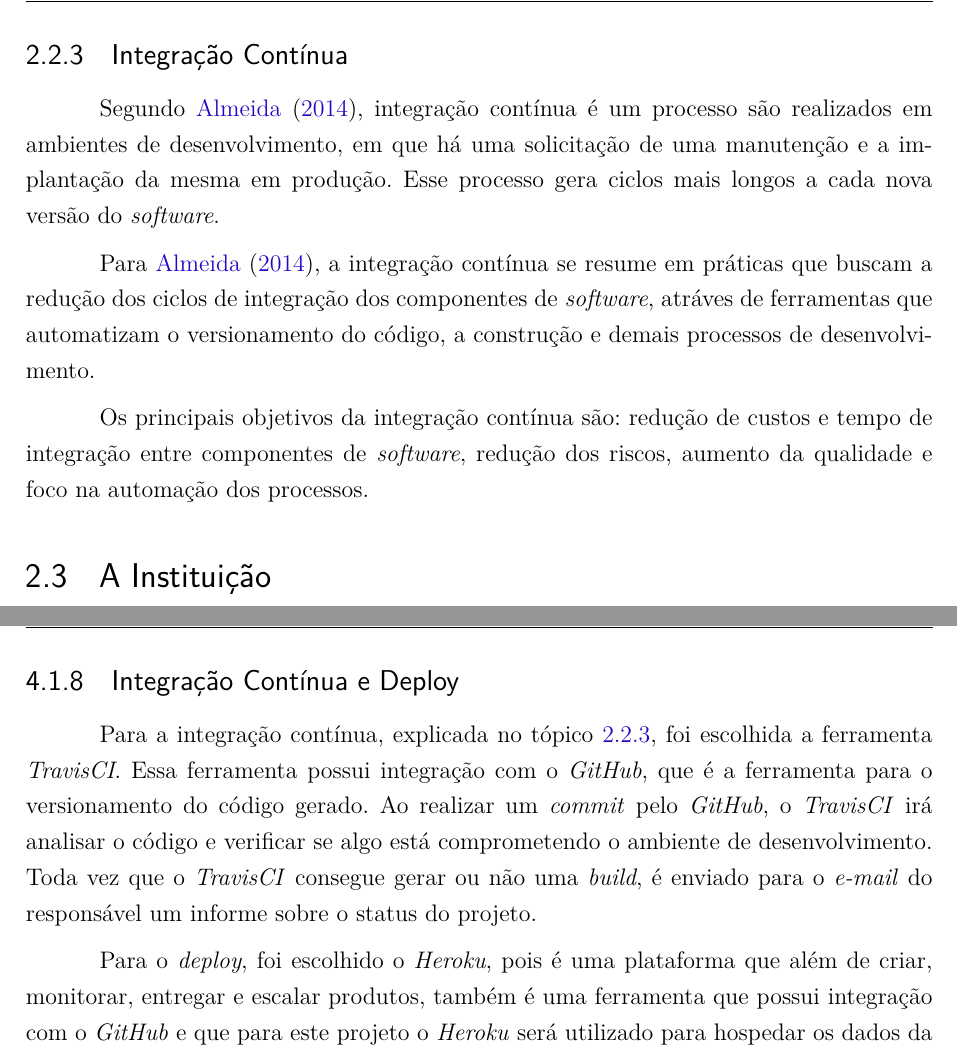
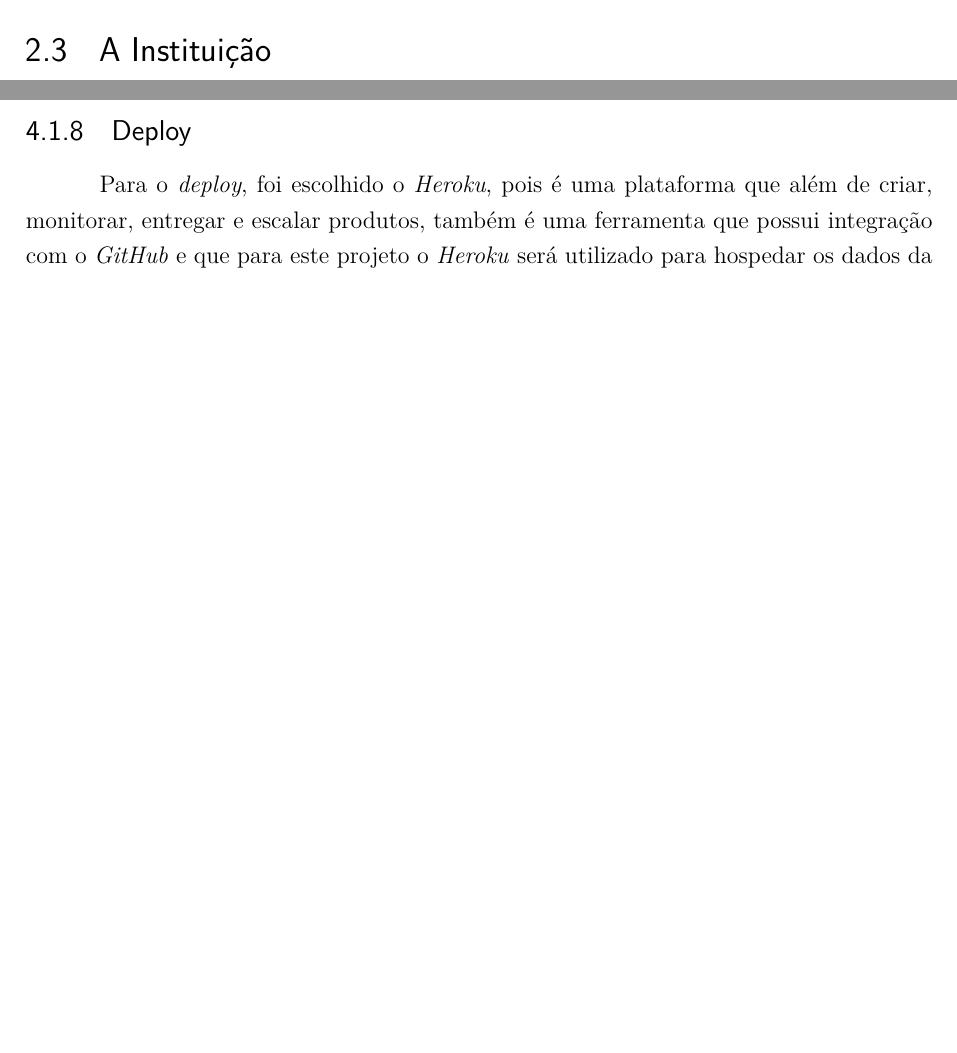
Before and after one commit to FGAProjects/TCC, a LaTeX thesis (TCC1/tcc.tex, which reads TCC1/editaveis/conteudo/fundamentacao.tex, TCC1/editaveis/conteudo/processo_de_desenvolvimento.tex): two parts of pages 31 and 42 of 62 before the commit and two parts of pages 31 and 42 of 61 after it, joined at a grey line, cut at the place of the change, the shorter picture padded with empty space. The pictures show the PDF file TCC1/tcc.pdf that the author committed with the source.

Commit message:
Retirando integração continua

```diff
--- a/TCC1/editaveis/conteudo/fundamentacao.tex
+++ b/TCC1/editaveis/conteudo/fundamentacao.tex
@@ -299,15 +299,6 @@ A arquitetura de \textit{software} é como o sistema deve ser organizado com a e
 
 O padrão arquitetural MVC é responsável de responsabilidades em camadas. A primeira é \textit{Model}(modelo), que é responsável pela manipulação de dados, ou seja, leitura, escrita de dados e também suas validações é de responsabilidade da Model. A segunda camada é a \textit{View}(visão), que possui a responsabilidade de interação com o usuário. Por último se tem a \textit{Controller}(controladora), responsável por receber as aquisições do usuário. A controller também tem o dever de disponibilizar os dados para a \textit{view} e assim ocorrer a interação com o usuário.
 
-\subsection{Integração Contínua}
-\label{sec:integracao_continua}
-
-Segundo \citeonline{integracao_continua}, integração contínua é um processo são realizados em ambientes de desenvolvimento, em que há uma solicitação de uma manutenção e a implantação da mesma em produção. Esse processo gera ciclos mais longos a cada nova versão do \textit{software}.
-
-Para \citeonline{integracao_continua}, a integração contínua se resume em práticas que buscam a redução dos ciclos de integração dos componentes de \textit{software}, atráves de ferramentas que automatizam o versionamento do código, a construção e demais processos de desenvolvimento.
-
-Os principais objetivos da integração contínua são: redução de custos e tempo de integração entre componentes de \textit{software}, redução dos riscos, aumento da qualidade e foco na automação dos processos.
-
 \section{A Instituição}
 
 Tendo a justificativa para o projeto no tópico \ref{sec:justificativa}, seguida do problema de pesquisa (\ref{sec:problema_de_pesquisa}) e os objetivos descritos no tópico \ref{sec:objetivos}, se tem a necessidade de escolher alguma empresa que será usada como caso de estudo para o projeto, no caso foi definido o NMIL (Núcleo de Modernização da Informação Legislativa), um setor localizado no Senado Federal Brasileiro.
--- a/TCC1/editaveis/conteudo/processo_de_desenvolvimento.tex
+++ b/TCC1/editaveis/conteudo/processo_de_desenvolvimento.tex
@@ -131,9 +131,7 @@ No tópico \ref{sec:back-end}, foi explicado e exemplificado algumas linguagens
 
 Foram elaborados alguns protótipos para auxiliar o desenvolvimento deste projeto, sendo possível visualiza-los nos apêndices \ref{ch:prototipos}.
 
-\subsection{Integração Contínua e Deploy}
-
-Para a integração contínua, explicada no tópico \ref{sec:integracao_continua}, foi escolhida a ferramenta \textit{TravisCI}. Essa ferramenta possui integração com o \textit{GitHub}, que é a ferramenta para o versionamento do código gerado. Ao realizar um \textit{commit} pelo \textit{GitHub}, o \textit{TravisCI} irá analisar o código e verificar se algo está comprometendo o ambiente de desenvolvimento. Toda vez que o \textit{TravisCI} consegue gerar ou não uma \textit{build}, é enviado para o \textit{e-mail} do responsável um informe sobre o status do projeto.
+\subsection{Deploy}
 
 Para o \textit{deploy}, foi escolhido o \textit{Heroku}, pois é uma plataforma que além de criar, monitorar, entregar e escalar produtos, também é uma ferramenta que possui integração com o \textit{GitHub} e que para este projeto o \textit{Heroku} será utilizado para hospedar os dados da aplicação.
 
```
Also changed, not shown: TCC1/editaveis/conteudo/historias_tecnicas.tex (+0 -1 lines), TCC1/tcc.pdf.
